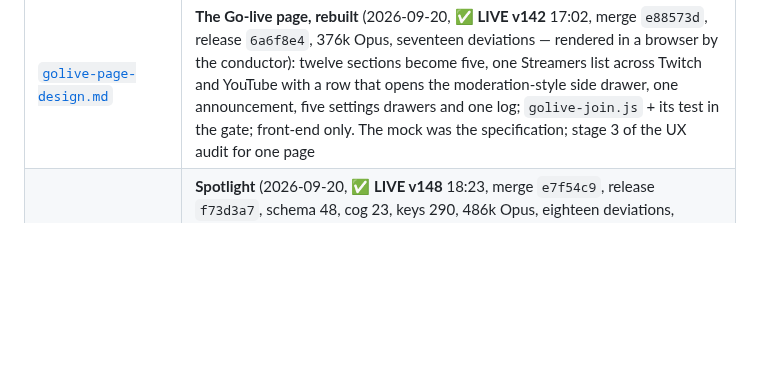
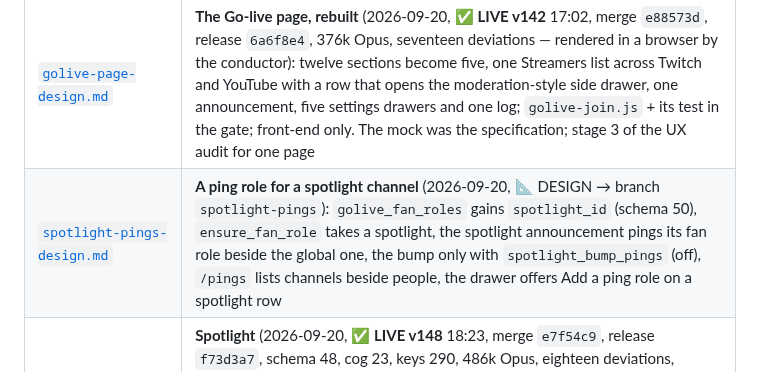
Before and after one commit to skymitch9/black-bloc, a Markdown page: docs/info/README.md, the part around the change. GitHub-like rendering; blank space fills up the shorter version.

```diff
--- a/docs/info/README.md
+++ b/docs/info/README.md
@@ -143,6 +143,7 @@
 | [`costream-design.md`](costream-design.md) | **Co-streaming** (2026-09-20, ✅ **LIVE v143** 17:24, merge `a195df5`, release `84e33fa`, schema **46**, keys **281**, tests **6800**, 346k Opus, eighteen deviations, sweeps **627–632**): a member live on Twitch AND YouTube gets ONE announcement naming both, Twitch first, only the Twitch link previewed, edited in place as platforms join and leave; one session with `also_*` columns; replaces v135's hold-back |
 | [`golive-page-design.md`](golive-page-design.md) | **The Go-live page, rebuilt** (2026-09-20, ⏸️ **READY FOR REVIEW, not dispatched** — five judgement calls at the foot for Fable to rule on): twelve sections become five, one row per streamer across Twitch and YouTube, one announcement, five drawers and one log. Front-end only — no route, schema, key or Python. The mock is the specification; stage 3 of the UX audit for one page |
 | [`golive-page-design.md`](golive-page-design.md) | **The Go-live page, rebuilt** (2026-09-20, ✅ **LIVE v142** 17:02, merge `e88573d`, release `6a6f8e4`, 376k Opus, seventeen deviations — rendered in a browser by the conductor): twelve sections become five, one Streamers list across Twitch and YouTube with a row that opens the moderation-style side drawer, one announcement, five settings drawers and one log; `golive-join.js` + its test in the gate; front-end only. The mock was the specification; stage 3 of the UX audit for one page |
+| [`spotlight-pings-design.md`](spotlight-pings-design.md) | **A ping role for a spotlight channel** (2026-09-20, 📐 DESIGN → branch `spotlight-pings`): `golive_fan_roles` gains `spotlight_id` (schema 50), `ensure_fan_role` takes a spotlight, the spotlight announcement pings its fan role beside the global one, the bump only with `spotlight_bump_pings` (off), `/pings` lists channels beside people, the drawer offers Add a ping role on a spotlight row |
 | [`spotlight-design.md`](spotlight-design.md) | **Spotlight** (2026-09-20, ✅ **LIVE v148** 18:23, merge `e7f54c9`, release `f73d3a7`, schema 48, cog 23, keys 290, 486k Opus, eighteen deviations, sweeps 637–643): Twitch channels with no Discord member (GamesDoneQuick), watched by a Helix poll, announced and PINNED in the go-live channel, bumped every N hours while live, staff-curated rows that expire or are kept forever, an approved event's twitch link becomes a spotlight for its duration; schema 48, cog 23, nine keys under golive |
 | [`ux-audit.md`](ux-audit.md) | **The dashboard UX audit — the measurement** (2026-09-20 16:2x, read-only, 938 lines): all 20 pages against the brief's six tests with file:line evidence, a ranking (4 🔴 · 9 🟠 · 7 🟢), eight repeating patterns, Pop's two minutes on Posts step by step (four rendering defects, not a missing state), what each page does right and should be copied. Corrects the brief's §A finding 2 and §B's machinery column |
 | [`ux-audit-design.md`](ux-audit-design.md) | **The dashboard UX audit** (2026-09-20, 📐 BRIEF — waiting on Fable's review and the owner's pick, nothing dispatched): good menus and good page content, page by page. Starts from two findings — a staff member could not tell a post's state or find where to edit it, and go-live splits one job across twelve sections. Six tests an agent can judge, all 20 pages' section counts measured, three stages (audit → mocks → one build per page). The go-live mock is stage 2 done for one page |
```
Also changed, not shown: docs/TODO.md (+1 -1 lines), docs/info/spotlight-pings-design.md (added, +99 -0 lines).
